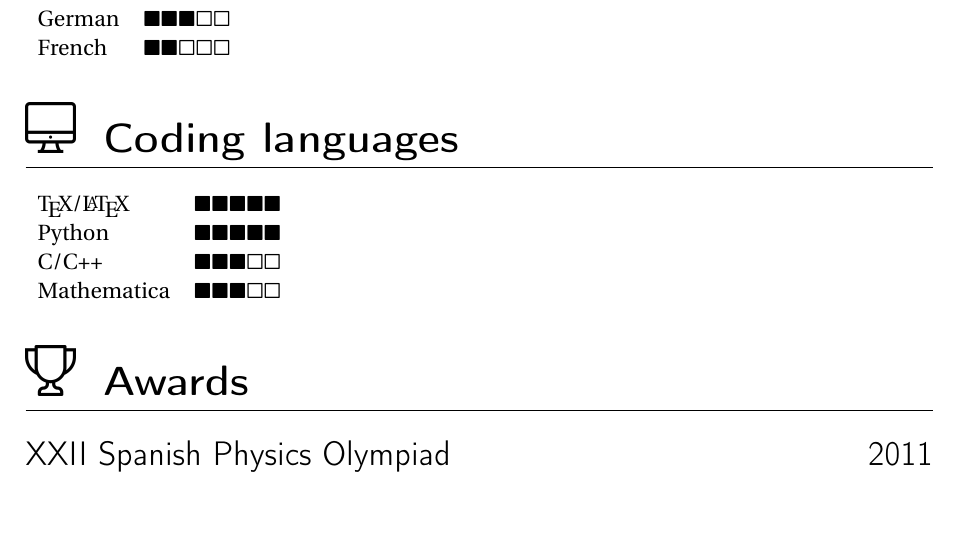
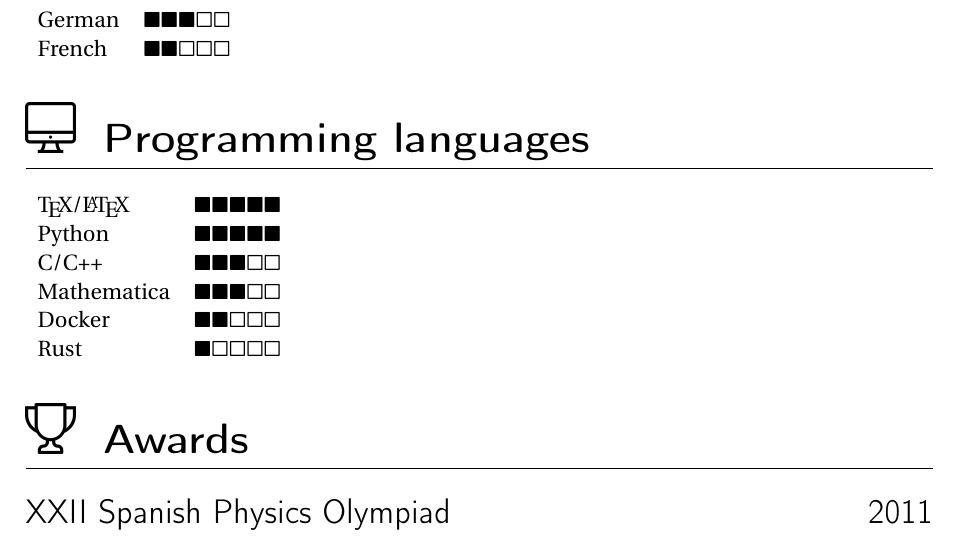
Before and after one commit to Jorge-Alda/Jorge-Alda, a LaTeX thesis (CV.tex): part of page 6 of 7, cut so that both start at the same text, the shorter picture padded with empty space. Compiled offline with pdfLaTeX.

Commit message:
November 2022

```diff
--- a/CV.tex
+++ b/CV.tex
@@ -239,12 +248,14 @@ German & \level{3} \\
 French & \level{2}
 \end{tabular}
 
-\coding{Coding languages}
+\coding{Programming languages}
 \begin{tabular}{ll}
 \TeX/\LaTeX & \level{5}\\
 Python & \level{5}\\
 C/C++ & \level{3}\\
-Mathematica & \level{3}
+Mathematica & \level{3} \\
+Docker & \level{2} \\
+Rust & \level{1}
 \end{tabular}
 
 \awards{Awards}
```
Also changed, not shown: CV.pdf, README.md, CV.tex (11 more changed lines).
